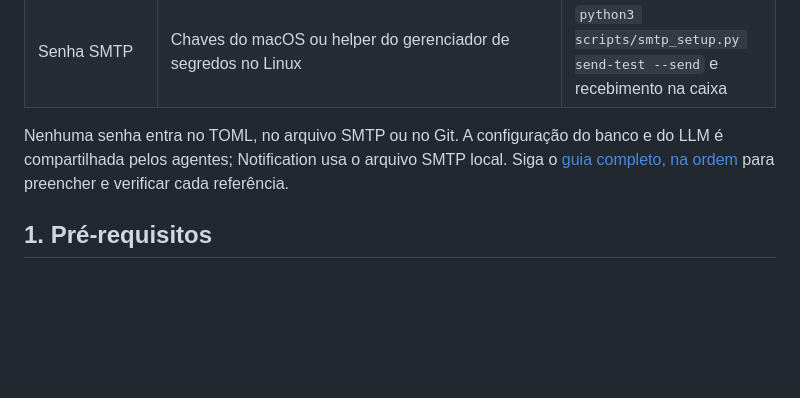
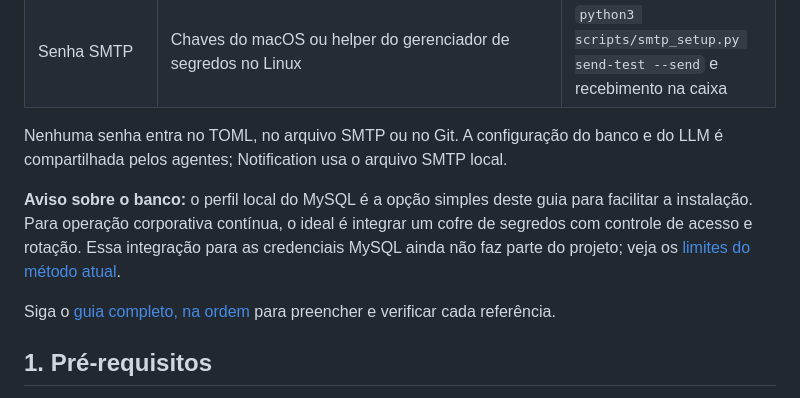
Before and after one commit to erikgama/agent-monitoring-db, a Markdown page: README.md, the part around the change. Rendered like a GitHub page; blank space fills up the shorter version.

Commit message:
docs: explain simple MySQL login and vault path

```diff
--- a/README.md
+++ b/README.md
@@ -30,6 +30,13 @@ fixtures; login LLM, conexão MySQL e entrega SMTP têm verificações próprias
 
 Nenhuma senha entra no TOML, no arquivo SMTP ou no Git. A configuração do banco
 e do LLM é compartilhada pelos agentes; Notification usa o arquivo SMTP local.
+
+**Aviso sobre o banco:** o perfil local do MySQL é a opção simples deste guia
+para facilitar a instalação. Para operação corporativa contínua, o ideal é
+integrar um cofre de segredos com controle de acesso e rotação. Essa integração
+para as credenciais MySQL ainda não faz parte do projeto; veja os
+[limites do método atual](docs/CONNECTION.md).
+
 Siga o [guia completo, na ordem](docs/SETUP.md) para preencher e verificar cada
 referência.
 
```
Also changed, not shown: docs/CONNECTION.md (+16 -0 lines), docs/SETUP.md (+5 -0 lines).
